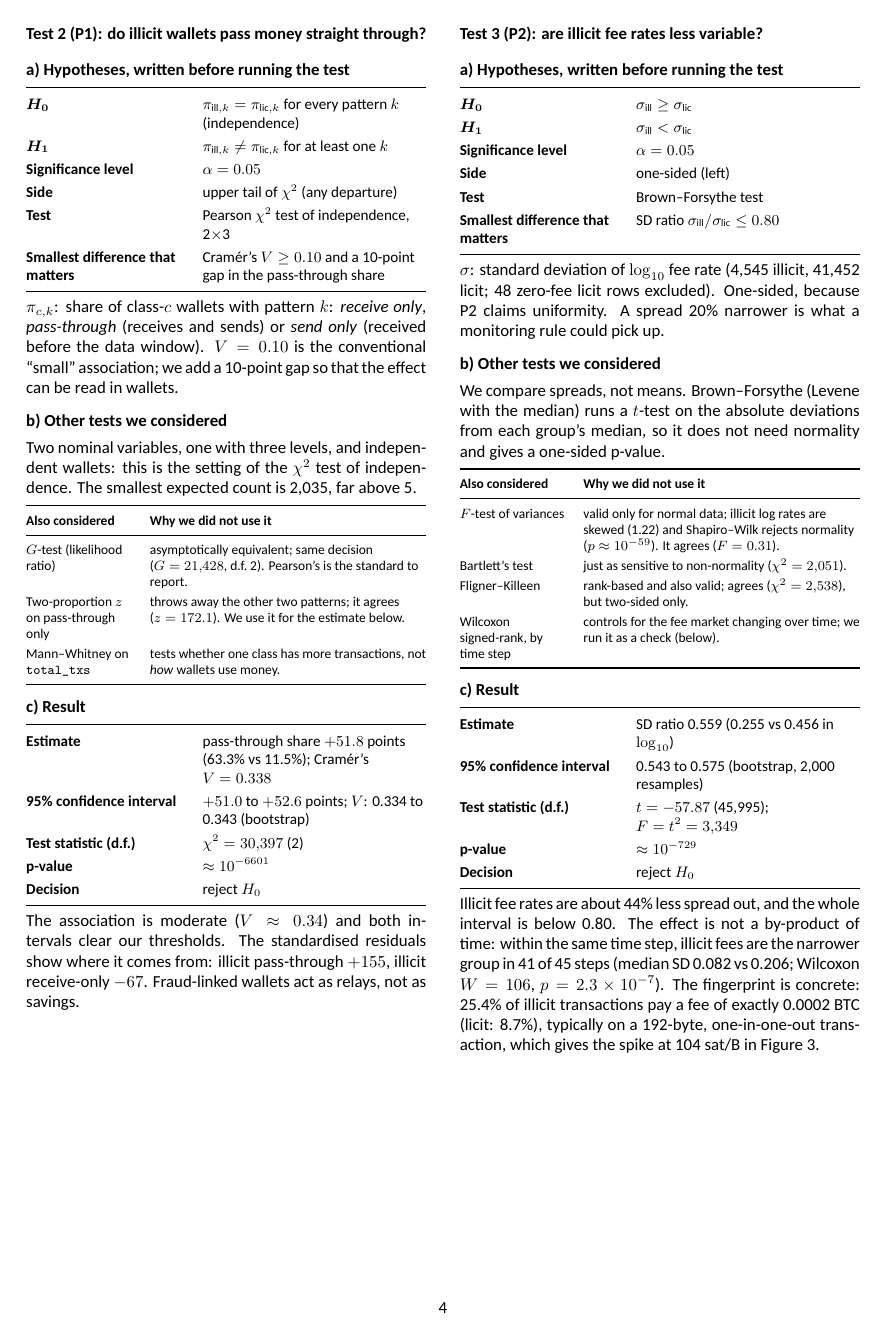
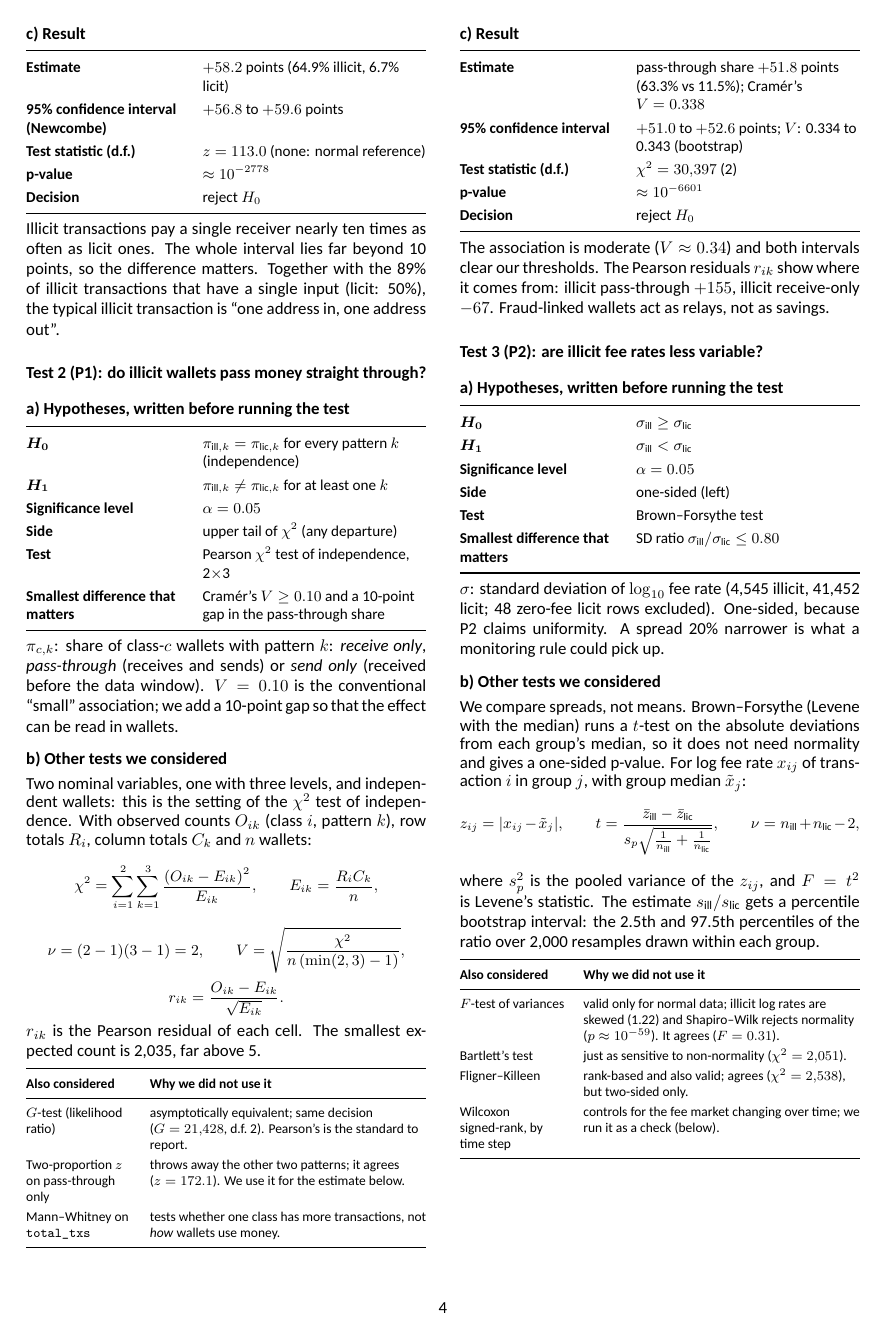
Before and after one commit to AnantJainn/Midterm-Project, a LaTeX document (report/report.tex): page 4 of 6. The pictures show the PDF file report/report.pdf that the author committed with the source.

Commit message:
Add test-statistic formulas to each hypothesis test
Pooled z with Newcombe interval, Pearson chi-square with Cramer's V and
residuals, Brown-Forsythe, CMH with Mantel-Haenszel OR, and Welch t with
Satterthwaite d.f.; rename standardised residuals to Pearson residuals.

Co-Authored-By: Claude Opus 5.5 <noreply@anthropic.com>

```diff
--- a/report/report.tex
+++ b/report/report.tex
@@ -345,4 +345,8 @@ screening transactions would gain from the rule.
 \tpart{b}{Other tests we considered}
 The response is binary, the two groups are independent and large (the smallest expected cell
 count is 564), so the normal approximation of the $z$-test holds, and it gives the difference
-in proportions directly.
+in proportions directly. With $x$ single-output transactions out of $n$ in each class,
+$\hat p=x/n$:
+{\small
+\[ z=\frac{\hat p_{\text{ill}}-\hat p_{\text{lic}}}
+   {\sqrt{\bar p(1-\bar p)\bigl(\tfrac{1}{n_{\text{ill}}}+\tfrac{1}{n_{\text{lic}}}\bigr)}},
@@ -349,3 +356,6 @@ in proportions directly.
+{\small
+\[ L=d-\sqrt{(\hat p_{\text{ill}}-l_{\text{ill}})^2+(u_{\text{lic}}-\hat p_{\text{lic}})^2}, \]
+\[ U=d+\sqrt{(u_{\text{ill}}-\hat p_{\text{ill}})^2+(\hat p_{\text{lic}}-l_{\text{lic}})^2}. \]}%
 \par
 {\footnotesize
 \begin{tabularx}{\linewidth}{@{}L{2.3cm} Y@{}}
@@ -404,7 +414,15 @@ add a 10-point gap so that the effect can be read in wallets.
 
 \tpart{b}{Other tests we considered}
 Two nominal variables, one with three levels, and independent wallets: this is the setting
-of the $\chi^2$ test of independence. The smallest expected count is 2{,}035, far above 5.
+of the $\chi^2$ test of independence. With observed counts $O_{ik}$ (class $i$, pattern $k$),
+row totals $R_i$, column totals $C_k$ and $n$ wallets:
+{\small
+\[ \chi^2=\sum_{i=1}^{2}\sum_{k=1}^{3}\frac{(O_{ik}-E_{ik})^2}{E_{ik}},\qquad
+   E_{ik}=\frac{R_iC_k}{n}, \]
+\[ \nu=(2-1)(3-1)=2,\qquad V=\sqrt{\frac{\chi^2}{n\,(\min(2,3)-1)}}, \]
+\[ r_{ik}=\frac{O_{ik}-E_{ik}}{\sqrt{E_{ik}}}. \]}%
+$r_{ik}$ is the Pearson residual of each cell. The smallest expected count is 2{,}035, far
+above 5.
 \par
 {\footnotesize
 \begin{tabularx}{\linewidth}{@{}L{2.3cm} Y@{}}
@@ -433,7 +451,7 @@ Decision & reject $H_0$ \\
 \end{tabularx}}
 
 The association is moderate ($V\approx0.34$) and both intervals clear our thresholds. The
-standardised residuals show where it comes from: illicit pass-through $+155$, illicit
+Pearson residuals $r_{ik}$ show where it comes from: illicit pass-through $+155$, illicit
 receive-only $-67$. Fraud-linked wallets act as relays, not as savings.
 
 %------------------------------------------------------------ Test 3
@@ -461,7 +479,15 @@ is what a monitoring rule could pick up.
 \tpart{b}{Other tests we considered}
 We compare spreads, not means. Brown--Forsythe (Levene with the median) runs a $t$-test on
 the absolute deviations from each group's median, so it does not need normality and gives a
-one-sided p-value.
+one-sided p-value. For log fee rate $x_{ij}$ of transaction $i$ in group $j$, with group
+median $\tilde x_j$:
+{\small
+\[ z_{ij}=|x_{ij}-\tilde x_j|,\qquad
+   t=\frac{\bar z_{\text{ill}}-\bar z_{\text{lic}}}{s_p\sqrt{\tfrac{1}{n_{\text{ill}}}+\tfrac{1}{n_{\text{lic}}}}},
+   \qquad \nu=n_{\text{ill}}+n_{\text{lic}}-2, \]}%
+where $s_p^2$ is the pooled variance of the $z_{ij}$, and $F=t^2$ is Levene's statistic. The
+estimate $s_{\text{ill}}/s_{\text{lic}}$ gets a percentile bootstrap interval: the 2.5th and
+97.5th percentiles of the ratio over 2{,}000 resamples drawn within each group.
 \par
 {\footnotesize
 \begin{tabularx}{\linewidth}{@{}L{2.3cm} Y@{}}
@@ -521,4 +547,6 @@ doubles the odds, the level at which flagging a payer's payees is worth an analy
 
 \tpart{b}{Other tests we considered}
 A 2$\times$2 table in each of 48 time steps, independent transactions: CMH tests a common
-odds ratio across strata while comparing like with like in time.
+odds ratio across strata while comparing like with like in time. In time step $k$, $a_k$ =
+exposed illicit, $b_k$ = exposed licit, $c_k$ = unexposed illicit, $d_k$ = unexposed licit,
+$n_k=a_k+b_k+c_k+d_k$:
@@ -579,4 +615,3 @@ level, a drop that would show in an exchange's compliance workload.
 \tpart{b}{Other tests we considered}
 The unit is the time step, not the transaction: transactions in one step share a market, so
 pooling them would overstate the evidence. With 7 values per group we need a small-sample
-test that does not assume equal variances.
```
Also changed, not shown: report/report.pdf, report/report.tex (19 more changed lines).
